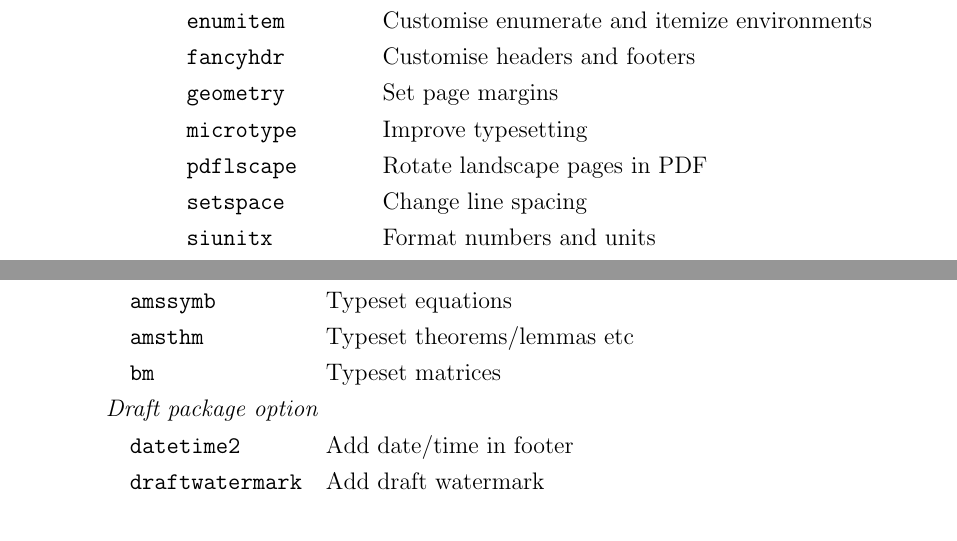
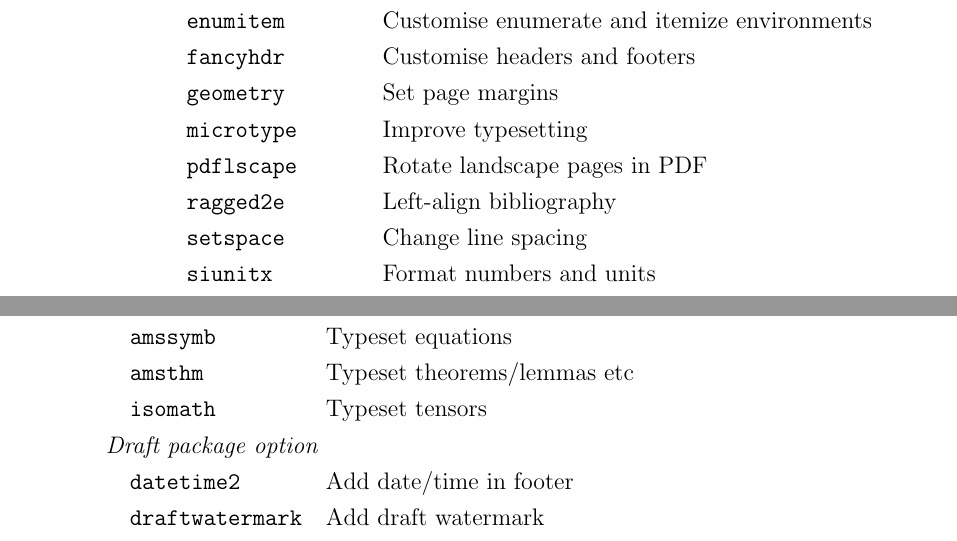
Before and after one commit to philipdarke/simple-thesis, a LaTeX thesis (thesis.tex, which reads appendixa/appendixa.tex): two parts of pages 29 and 30 of 37, joined at a grey line, cut so that both start at the same text. Compiled offline with pdfLaTeX; a LaTeX package or settings file that is missing is left out.

Commit message:
Update packages

```diff
--- a/appendixa/appendixa.tex
+++ b/appendixa/appendixa.tex
@@ -23,6 +23,7 @@
     & geometry & Set page margins\\
     & microtype & Improve typesetting\\
     & pdflscape & Rotate landscape pages in PDF\\
+    & ragged2e & Left-align bibliography\\
     & setspace & Change line spacing\\
     & siunitx & Format numbers and units\\
     & titlecaps & Typeset chapter and section headings in Title Case\\
@@ -53,7 +54,7 @@
     & amsmath & Typeset equations\\
     & amssymb & Typeset equations\\
     & amsthm & Typeset theorems/lemmas etc\\
-    & bm & Typeset matrices\\
+    & isomath & Typeset tensors\\
     \multicolumn{3}{l}{\textit{Draft package option}}\\
     & datetime2 & Add date/time in footer\\
     & draftwatermark & Add draft watermark\\
```
